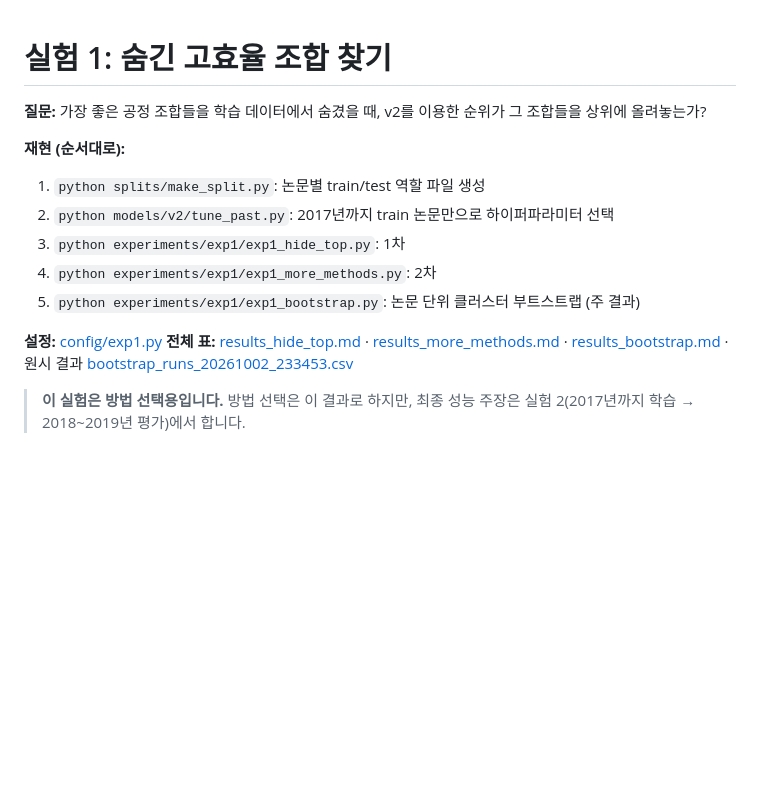
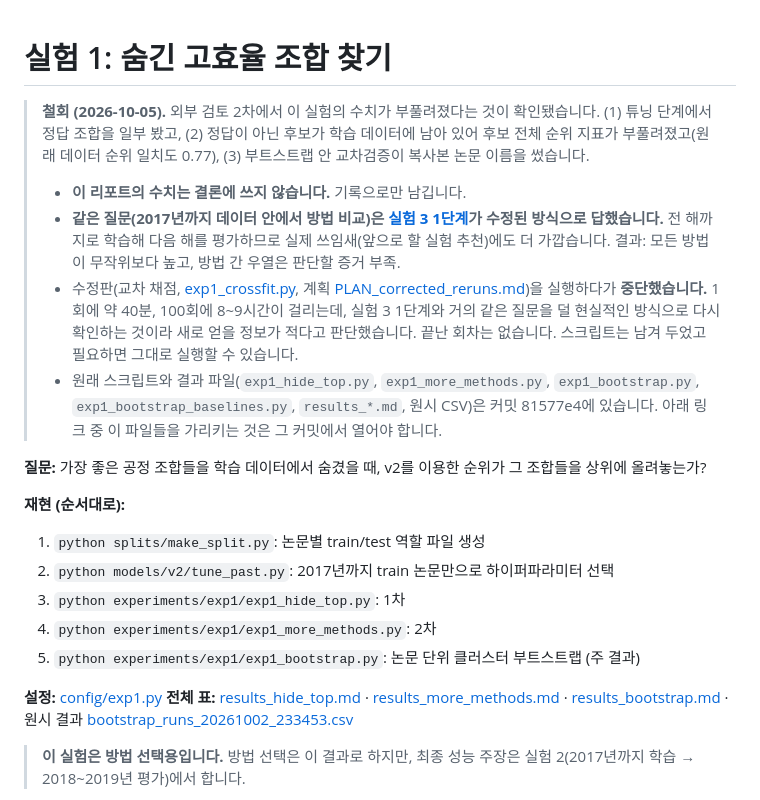
Before and after one commit to yyeonseoo/AI-tikitaka, a Markdown page: reports/exp1_report.md, the part around one of its changes. Drawn GitHub-style; blank space fills up the shorter version.

```diff
--- a/reports/exp1_report.md
+++ b/reports/exp1_report.md
@@ -1,4 +1,10 @@
 # 실험 1: 숨긴 고효율 조합 찾기
+
+> **철회 (2026-10-05).** 외부 검토 2차에서 이 실험의 수치가 부풀려졌다는 것이 확인됐습니다. (1) 튜닝 단계에서 정답 조합을 일부 봤고, (2) 정답이 아닌 후보가 학습 데이터에 남아 있어 후보 전체 순위 지표가 부풀려졌고(원래 데이터 순위 일치도 0.77), (3) 부트스트랩 안 교차검증이 복사본 논문 이름을 썼습니다.
+> - **이 리포트의 수치는 결론에 쓰지 않습니다.** 기록으로만 남깁니다.
+> - **같은 질문(2017년까지 데이터 안에서 방법 비교)은 [실험 3 1단계](exp3_report.md)가 수정된 방식으로 답했습니다.** 전 해까지로 학습해 다음 해를 평가하므로 실제 쓰임새(앞으로 할 실험 추천)에도 더 가깝습니다. 결과: 모든 방법이 무작위보다 높고, 방법 간 우열은 판단할 증거 부족.
+> - 수정판(교차 채점, [exp1_crossfit.py](../experiments/exp1/exp1_crossfit.py), 계획 [PLAN_corrected_reruns.md](../experiments/PLAN_corrected_reruns.md))을 실행하다가 **중단했습니다.** 1회에 약 40분, 100회에 8~9시간이 걸리는데, 실험 3 1단계와 거의 같은 질문을 덜 현실적인 방식으로 다시 확인하는 것이라 새로 얻을 정보가 적다고 판단했습니다. 끝난 회차는 없습니다. 스크립트는 남겨 두었고 필요하면 그대로 실행할 수 있습니다.
+> - 원래 스크립트와 결과 파일(`exp1_hide_top.py`, `exp1_more_methods.py`, `exp1_bootstrap.py`, `exp1_bootstrap_baselines.py`, `results_*.md`, 원시 CSV)은 커밋 81577e4에 있습니다. 아래 링크 중 이 파일들을 가리키는 것은 그 커밋에서 열어야 합니다.
 
 **질문:** 가장 좋은 공정 조합들을 학습 데이터에서 숨겼을 때, v2를 이용한 순위가 그 조합들을 상위에 올려놓는가?
 
```
Also changed, not shown: other parts of reports/exp1_report.md (+3 -3 lines), README.md (+14 -3 lines), experiments/PLAN_corrected_reruns.md (+2 -0 lines).
